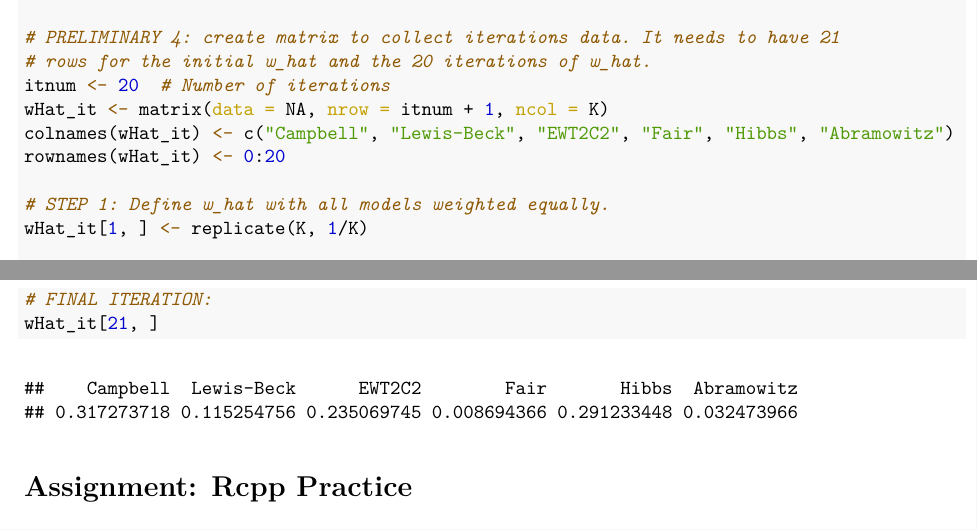
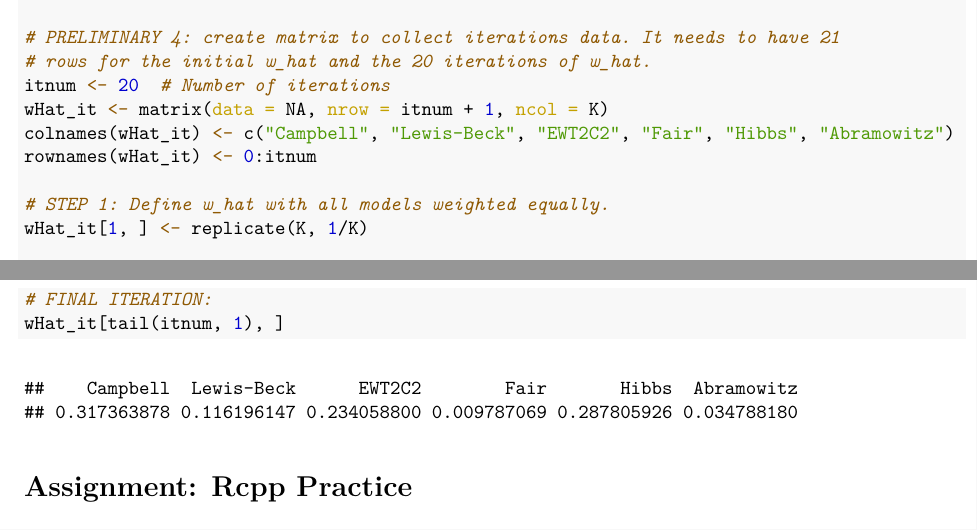
Before and after one commit to peterjbachman/applied-stats-inclass, an R Markdown document (inclass21.Rmd): two parts of pages 7 and 8 of 8, joined at a grey line, cut so that both start at the same text. The pictures show the output file inclass21.pdf that the author committed with the source.

Commit message:
Cosmetic/Replicability Change

````diff
--- a/inclass21.Rmd
+++ b/inclass21.Rmd
@@ -374,7 +374,7 @@ colnames(wHat_it) <- c("Campbell",
                        "Hibbs",
                        "Abramowitz"
                        )
-rownames(wHat_it) <- 0:20
+rownames(wHat_it) <- 0:itnum
 
 # STEP 1: Define w_hat with all models weighted equally.
 wHat_it[1,] <- replicate(K,1/K)
@@ -388,8 +388,7 @@ while(i <= itnum + 1){
 }
 
 # FINAL ITERATION:
-wHat_it[21,]
-
+wHat_it[tail(itnum,1),]
 ```
 
 
````
Also changed, not shown: inclass21.pdf.
